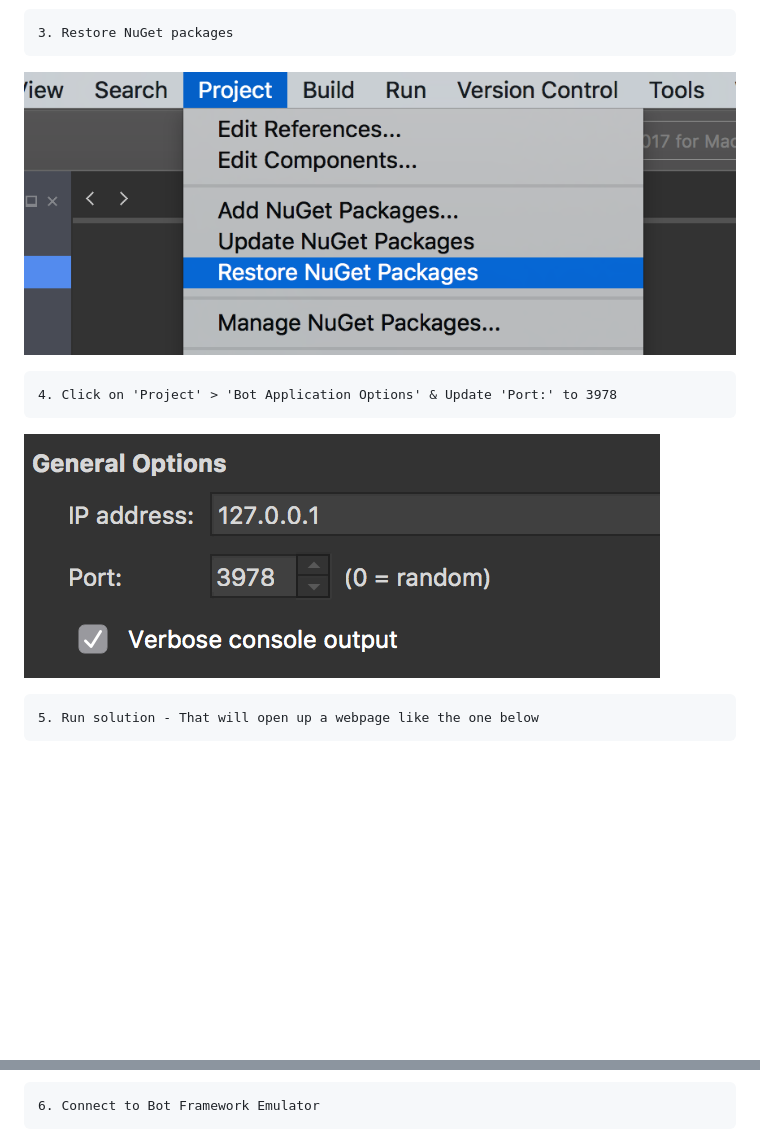
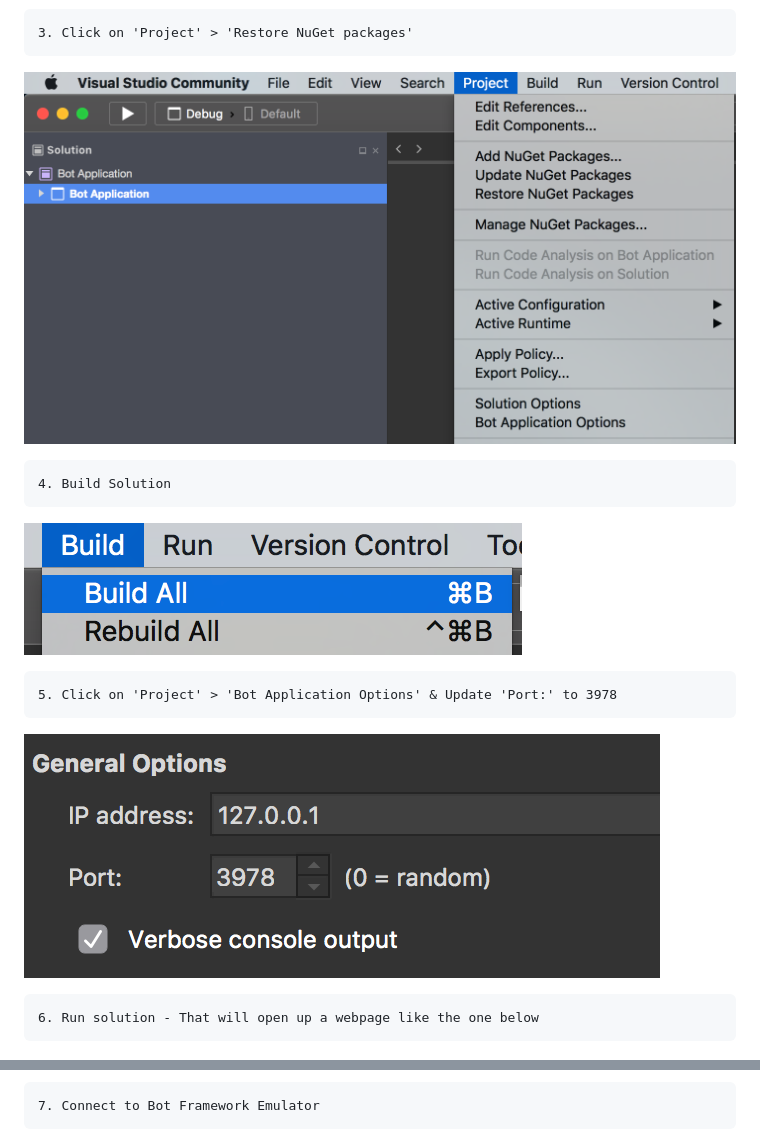
Before and after one commit to user1m/botframework-template-vs-for-mac, a Markdown page: readme.md, 2 parts joined by grey strips. GitHub-like rendering; pictures changed too: images/build.png (added), images/restore-packages.png; blank space fills up the shorter version.

Commit message:
rm sln and updated readme

````diff
--- a/readme.md
+++ b/readme.md
@@ -31,19 +31,25 @@ So you can create [C# Bots using Visual Studio for Windows](https://docs.microso
 ![](./images/csproj.png)
 
 ```
-3. Restore NuGet packages
+3. Click on 'Project' > 'Restore NuGet packages'
 ```
 
 ![](./images/restore-packages.png)
 
 ```
-4. Click on 'Project' > 'Bot Application Options' & Update 'Port:' to 3978
+4. Build Solution
+```
+
+![](./images/build.png)
+
+```
+5. Click on 'Project' > 'Bot Application Options' & Update 'Port:' to 3978
 ```
 
 ![](./images/set-port.png)
 
 ```
-5. Run solution - That will open up a webpage like the one below
+6. Run solution - That will open up a webpage like the one below
 ```
 
 ![](./images/run.png)
@@ -52,7 +58,7 @@ So you can create [C# Bots using Visual Studio for Windows](https://docs.microso
 
 
 ```
-6. Connect to Bot Framework Emulator
+7. Connect to Bot Framework Emulator
 ```
 
 ![](./images/bf-emulator.png)
````
Also changed, not shown: 2 other files.
